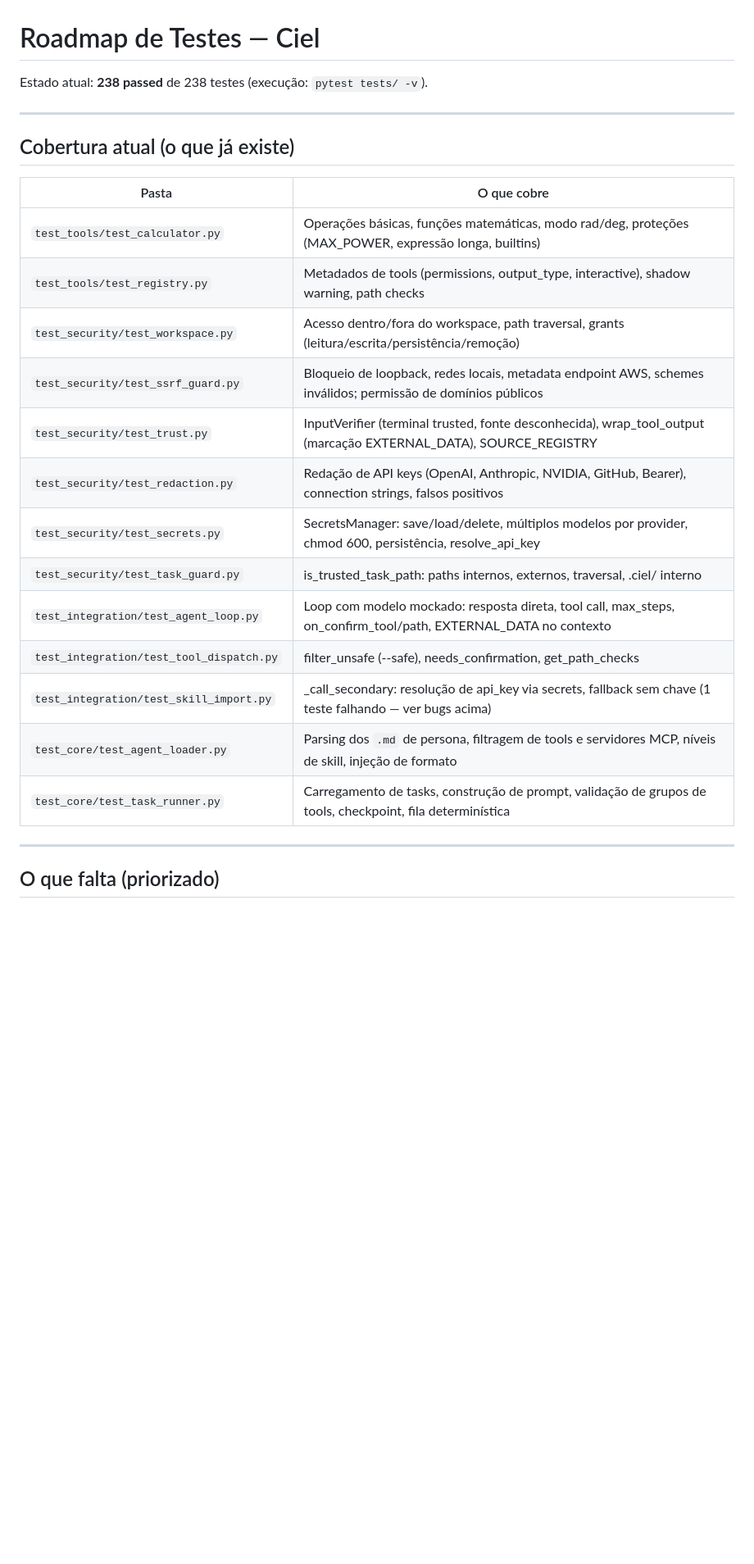
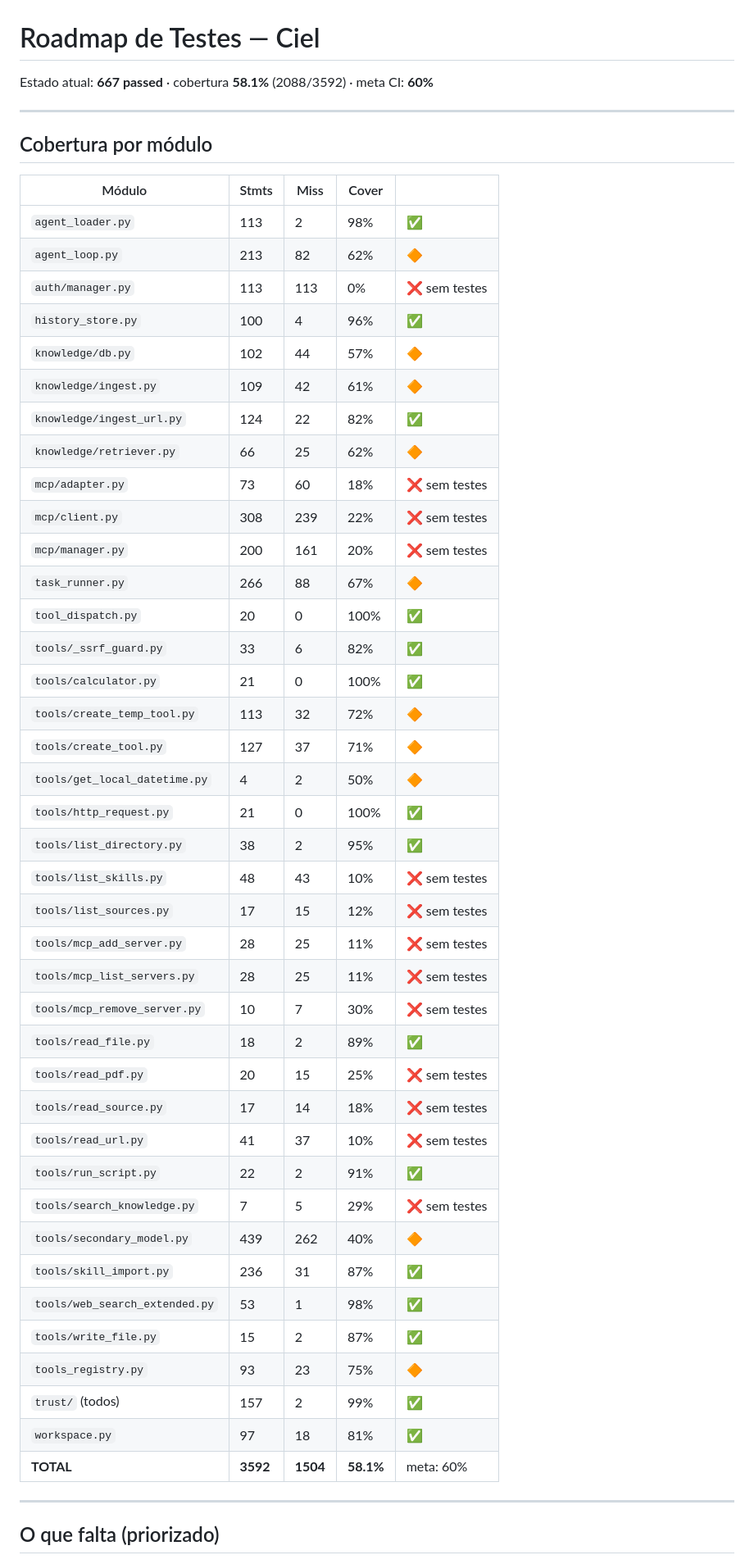
Before and after one commit to tiagobandeira/ciel, a Markdown page: docs/ROADMAP_TESTES.md, the part around one of its changes. Shown at 82% size. GitHub-like rendering; blank space fills up the shorter version.

```diff
--- a/docs/ROADMAP_TESTES.md
+++ b/docs/ROADMAP_TESTES.md
@@ -1,26 +1,52 @@
 # Roadmap de Testes — Ciel
 
-Estado atual: **238 passed** de 238 testes (execução: `pytest tests/ -v`).
+Estado atual: **667 passed** · cobertura **58.1%** (2088/3592) · meta CI: **60%**
 
 ---
 
-## Cobertura atual (o que já existe)
+## Cobertura por módulo
 
-| Pasta | O que cobre |
-|---|---|
-| `test_tools/test_calculator.py` | Operações básicas, funções matemáticas, modo rad/deg, proteções (MAX_POWER, expressão longa, builtins) |
-| `test_tools/test_registry.py` | Metadados de tools (permissions, output_type, interactive), shadow warning, path checks |
-| `test_security/test_workspace.py` | Acesso dentro/fora do workspace, path traversal, grants (leitura/escrita/persistência/remoção) |
-| `test_security/test_ssrf_guard.py` | Bloqueio de loopback, redes locais, metadata endpoint AWS, schemes inválidos; permissão de domínios públicos |
-| `test_security/test_trust.py` | InputVerifier (terminal trusted, fonte desconhecida), wrap_tool_output (marcação EXTERNAL_DATA), SOURCE_REGISTRY |
-| `test_security/test_redaction.py` | Redação de API keys (OpenAI, Anthropic, NVIDIA, GitHub, Bearer), connection strings, falsos positivos |
-| `test_security/test_secrets.py` | SecretsManager: save/load/delete, múltiplos modelos por provider, chmod 600, persistência, resolve_api_key |
-| `test_security/test_task_guard.py` | is_trusted_task_path: paths internos, externos, traversal, .ciel/ interno |
-| `test_integration/test_agent_loop.py` | Loop com modelo mockado: resposta direta, tool call, max_steps, on_confirm_tool/path, EXTERNAL_DATA no contexto |
-| `test_integration/test_tool_dispatch.py` | filter_unsafe (--safe), needs_confirmation, get_path_checks |
-| `test_integration/test_skill_import.py` | _call_secondary: resolução de api_key via secrets, fallback sem chave (1 teste falhando — ver bugs acima) |
-| `test_core/test_agent_loader.py` | Parsing dos `.md` de persona, filtragem de tools e servidores MCP, níveis de skill, injeção de formato |
-| `test_core/test_task_runner.py` | Carregamento de tasks, construção de prompt, validação de grupos de tools, checkpoint, fila determinística |
+| Módulo | Stmts | Miss | Cover | |
+|---|---|---|---|---|
+| `agent_loader.py` | 113 | 2 | 98% | ✅ |
+| `agent_loop.py` | 213 | 82 | 62% | 🔶 |
+| `auth/manager.py` | 113 | 113 | 0% | ❌ sem testes |
+| `history_store.py` | 100 | 4 | 96% | ✅ |
+| `knowledge/db.py` | 102 | 44 | 57% | 🔶 |
+| `knowledge/ingest.py` | 109 | 42 | 61% | 🔶 |
+| `knowledge/ingest_url.py` | 124 | 22 | 82% | ✅ |
+| `knowledge/retriever.py` | 66 | 25 | 62% | 🔶 |
+| `mcp/adapter.py` | 73 | 60 | 18% | ❌ sem testes |
+| `mcp/client.py` | 308 | 239 | 22% | ❌ sem testes |
+| `mcp/manager.py` | 200 | 161 | 20% | ❌ sem testes |
+| `task_runner.py` | 266 | 88 | 67% | 🔶 |
+| `tool_dispatch.py` | 20 | 0 | 100% | ✅ |
+| `tools/_ssrf_guard.py` | 33 | 6 | 82% | ✅ |
+| `tools/calculator.py` | 21 | 0 | 100% | ✅ |
+| `tools/create_temp_tool.py` | 113 | 32 | 72% | 🔶 |
+| `tools/create_tool.py` | 127 | 37 | 71% | 🔶 |
+| `tools/get_local_datetime.py` | 4 | 2 | 50% | 🔶 |
+| `tools/http_request.py` | 21 | 0 | 100% | ✅ |
+| `tools/list_directory.py` | 38 | 2 | 95% | ✅ |
+| `tools/list_skills.py` | 48 | 43 | 10% | ❌ sem testes |
+| `tools/list_sources.py` | 17 | 15 | 12% | ❌ sem testes |
+| `tools/mcp_add_server.py` | 28 | 25 | 11% | ❌ sem testes |
+| `tools/mcp_list_servers.py` | 28 | 25 | 11% | ❌ sem testes |
+| `tools/mcp_remove_server.py` | 10 | 7 | 30% | ❌ sem testes |
+| `tools/read_file.py` | 18 | 2 | 89% | ✅ |
+| `tools/read_pdf.py` | 20 | 15 | 25% | ❌ sem testes |
+| `tools/read_source.py` | 17 | 14 | 18% | ❌ sem testes |
+| `tools/read_url.py` | 41 | 37 | 10% | ❌ sem testes |
+| `tools/run_script.py` | 22 | 2 | 91% | ✅ |
+| `tools/search_knowledge.py` | 7 | 5 | 29% | ❌ sem testes |
+| `tools/secondary_model.py` | 439 | 262 | 40% | 🔶 |
+| `tools/skill_import.py` | 236 | 31 | 87% | ✅ |
+| `tools/web_search_extended.py` | 53 | 1 | 98% | ✅ |
+| `tools/write_file.py` | 15 | 2 | 87% | ✅ |
+| `tools_registry.py` | 93 | 23 | 75% | 🔶 |
+| `trust/` (todos) | 157 | 2 | 99% | ✅ |
+| `workspace.py` | 97 | 18 | 81% | ✅ |
+| **TOTAL** | **3592** | **1504** | **58.1%** | meta: 60% |
 
 ---
 
```
Also changed, not shown: other parts of docs/ROADMAP_TESTES.md (+97 -80 lines).
